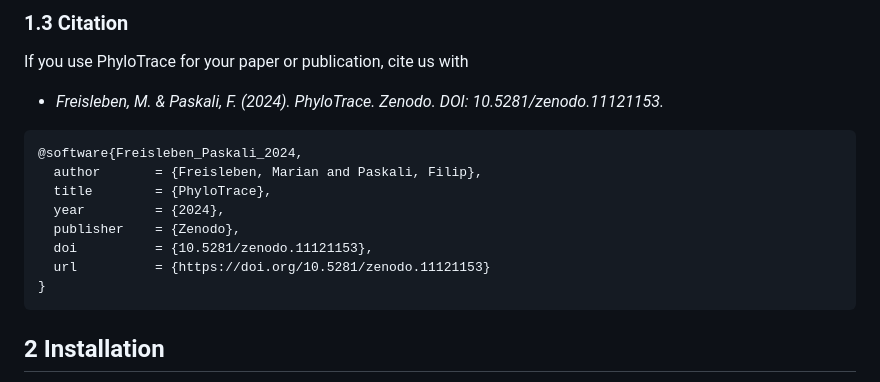
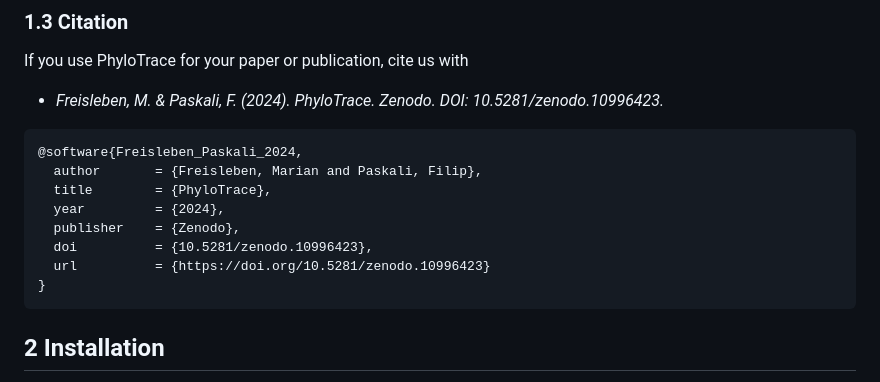
Before and after one commit to infinity-a11y/PhyloTrace, a Markdown page: README.md, the part around one of its changes. Drawn GitHub-style.

Commit message:
Added collapsibles, updated zenodo DOI links

````diff
--- a/README.md
+++ b/README.md
@@ -102,7 +112,7 @@ Create and customize sophisticated phylogenetic trees (Neighbour-Joining & UPGMA
 
 If you use PhyloTrace for your paper or publication, cite us with
 
-- *Freisleben, M. & Paskali, F. (2024). PhyloTrace. Zenodo. DOI: 10.5281/zenodo.11121153.*
+- *Freisleben, M. & Paskali, F. (2024). PhyloTrace. Zenodo. DOI: 10.5281/zenodo.10996423.*
 
 ```
 @software{Freisleben_Paskali_2024,
@@ -110,8 +120,8 @@ If you use PhyloTrace for your paper or publication, cite us with
   title        = {PhyloTrace},
   year         = {2024},
   publisher    = {Zenodo},
-  doi          = {10.5281/zenodo.11121153},
-  url          = {https://doi.org/10.5281/zenodo.11121153}
+  doi          = {10.5281/zenodo.10996423},
+  url          = {https://doi.org/10.5281/zenodo.10996423}
 }
 ```
 
````
Also changed, not shown: other parts of README.md (+19 -9 lines).
